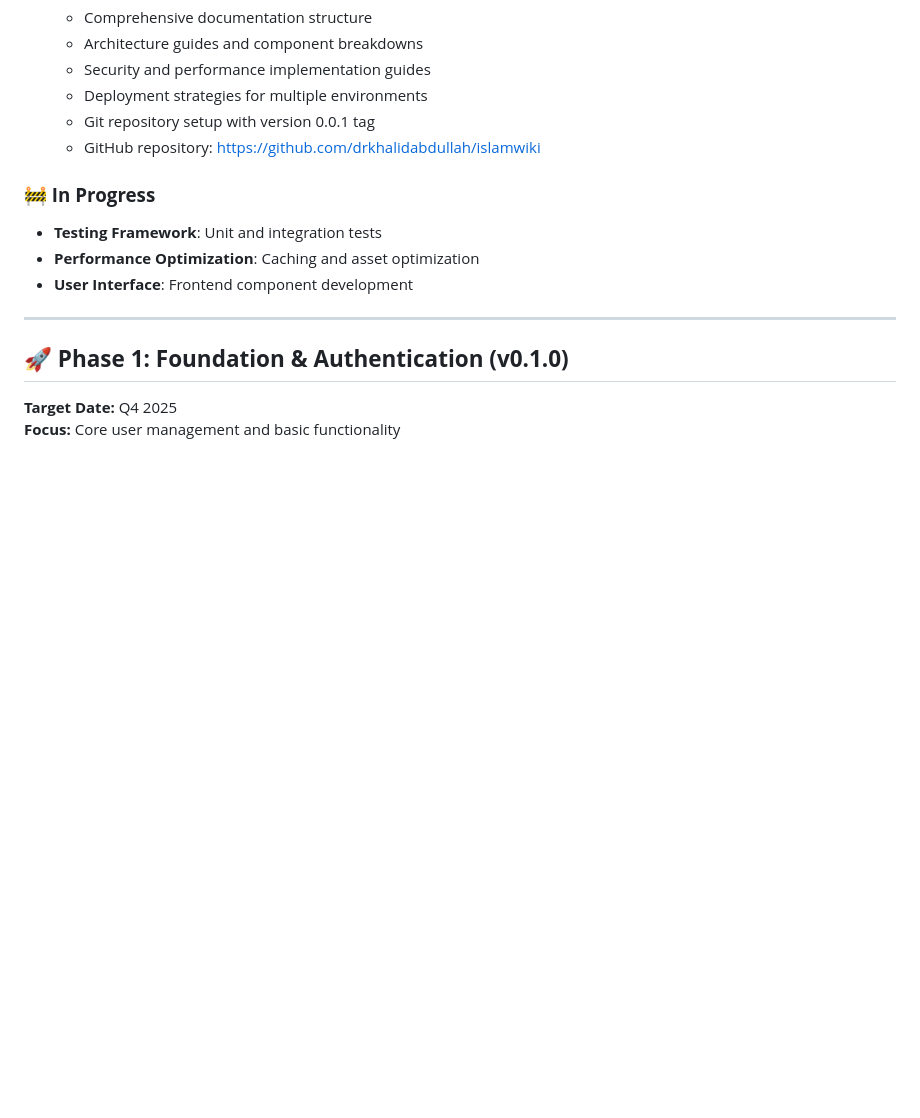
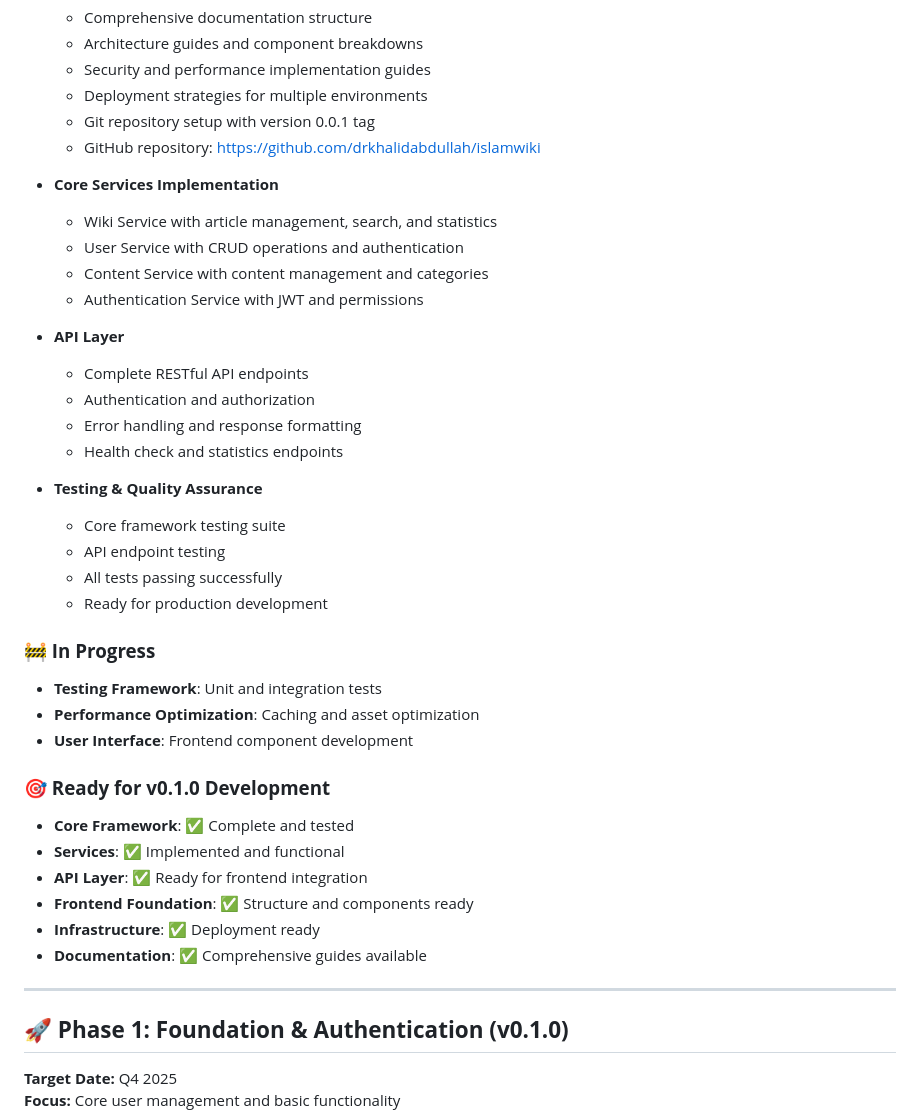
Before and after one commit to drkhalidabdullah/islamwiki, a Markdown page: docs/ROADMAP.md, the part around the change. Rendered like a GitHub page; blank space fills up the shorter version.

Commit message:
Update roadmap: Mark v0.0.1 as fully completed
- Add core services implementation details
- Document API layer completion
- Include testing and quality assurance status
- Mark all components as ready for v0.1.0 development
- Update completion status across all framework areas

```diff
--- a/docs/ROADMAP.md
+++ b/docs/ROADMAP.md
@@ -42,11 +42,38 @@ This roadmap outlines the development path for the IslamWiki Framework, from the
   - Git repository setup with version 0.0.1 tag
   - GitHub repository: https://github.com/drkhalidabdullah/islamwiki
 
+- **Core Services Implementation**
+  - Wiki Service with article management, search, and statistics
+  - User Service with CRUD operations and authentication
+  - Content Service with content management and categories
+  - Authentication Service with JWT and permissions
+
+- **API Layer**
+  - Complete RESTful API endpoints
+  - Authentication and authorization
+  - Error handling and response formatting
+  - Health check and statistics endpoints
+
+- **Testing & Quality Assurance**
+  - Core framework testing suite
+  - API endpoint testing
+  - All tests passing successfully
+  - Ready for production development
+
 ### **🚧 In Progress**
 
 - **Testing Framework**: Unit and integration tests
 - **Performance Optimization**: Caching and asset optimization
 - **User Interface**: Frontend component development
+
+### **🎯 Ready for v0.1.0 Development**
+
+- **Core Framework**: ✅ Complete and tested
+- **Services**: ✅ Implemented and functional
+- **API Layer**: ✅ Ready for frontend integration
+- **Frontend Foundation**: ✅ Structure and components ready
+- **Infrastructure**: ✅ Deployment ready
+- **Documentation**: ✅ Comprehensive guides available
 
 ---
 
```
